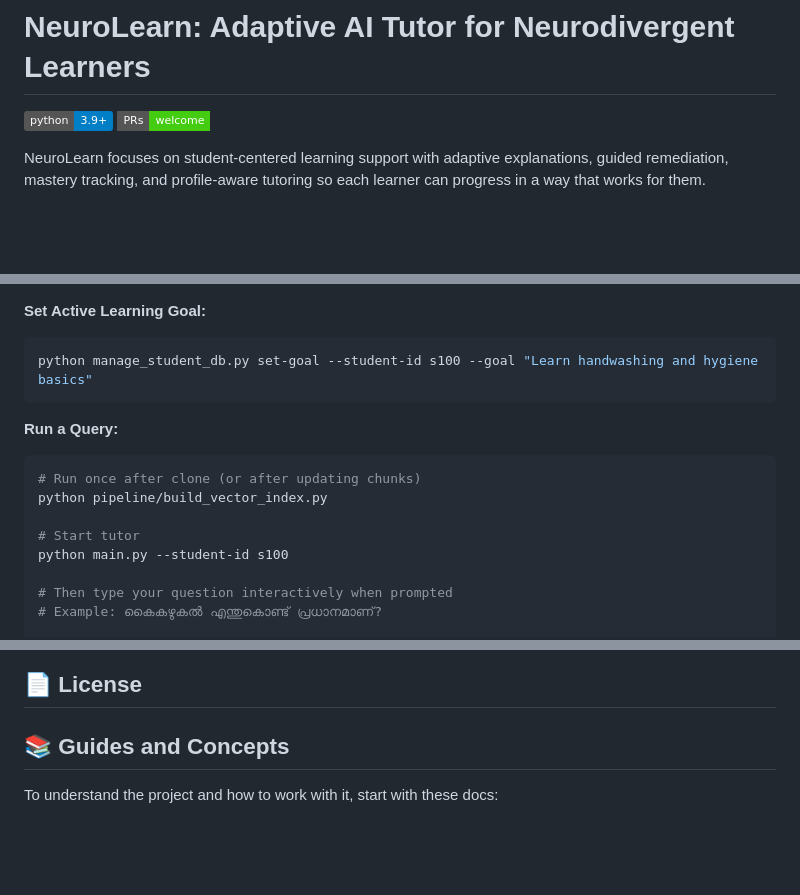
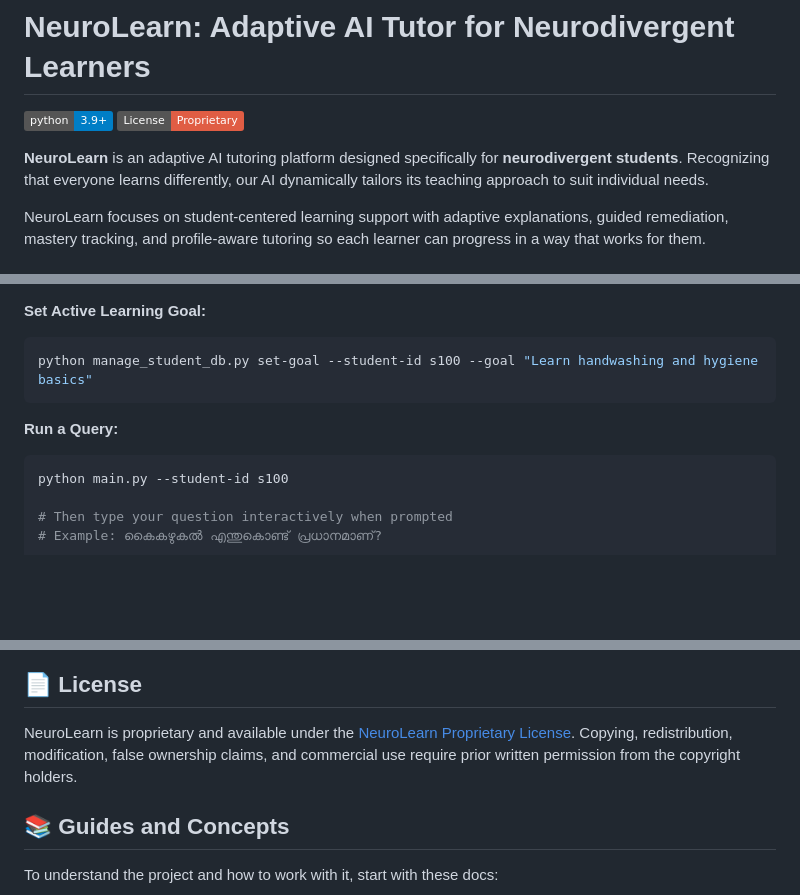
Before and after one commit to arxhr007/neurolearn, a Markdown page: README.md, 3 parts joined by grey strips. GitHub-like rendering; badges without logos; blank space fills up the shorter version.

````diff
--- a/README.md
+++ b/README.md
@@ -3,8 +3,9 @@
 # NeuroLearn: Adaptive AI Tutor for Neurodivergent Learners
 
 [![Python 3.9+](https://img.shields.io/badge/python-3.9+-blue.svg)](https://www.python.org/downloads/release/python-390/)
-[![PRs Welcome](https://img.shields.io/badge/PRs-welcome-brightgreen.svg?style=flat-square)](http://makeapullrequest.com)
+[![License: Proprietary](https://img.shields.io/badge/License-Proprietary-red.svg)](LICENSE)
 
+**NeuroLearn** is an adaptive AI tutoring platform designed specifically for **neurodivergent students**. Recognizing that everyone learns differently, our AI dynamically tailors its teaching approach to suit individual needs.
 
 NeuroLearn focuses on student-centered learning support with adaptive explanations, guided remediation, mastery tracking, and profile-aware tutoring so each learner can progress in a way that works for them.
 
@@ -280,10 +244,6 @@ python manage_student_db.py set-goal --student-id s100 --goal "Learn handwashing
 
 **Run a Query:**
 ```bash
-# Run once after clone (or after updating chunks)
-python pipeline/build_vector_index.py
-
-# Start tutor
 python main.py --student-id s100
 
 # Then type your question interactively when prompted
@@ -348,6 +301,10 @@ cd backend && python test_api.py
 ![NeuroLearn Demo](docs/demo.png)
 
 ## 📄 License
+NeuroLearn is proprietary and available under the [NeuroLearn Proprietary
+License](LICENSE). Copying, redistribution, modification, false ownership
+claims, and commercial use require prior written permission from the copyright
+holders.
 
 ## 📚 Guides and Concepts
 To understand the project and how to work with it, start with these docs:
````
Also changed, not shown: other parts of README.md (+8 -52 lines).
